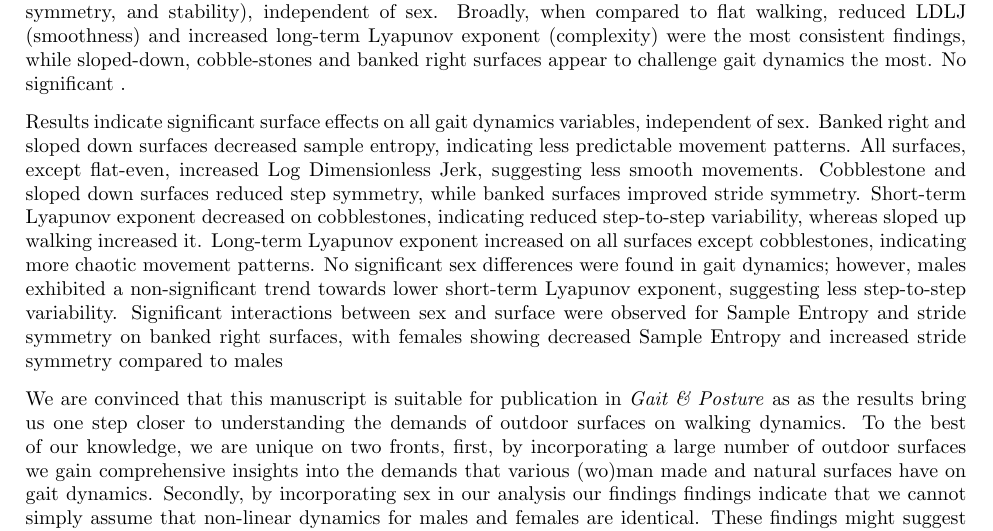
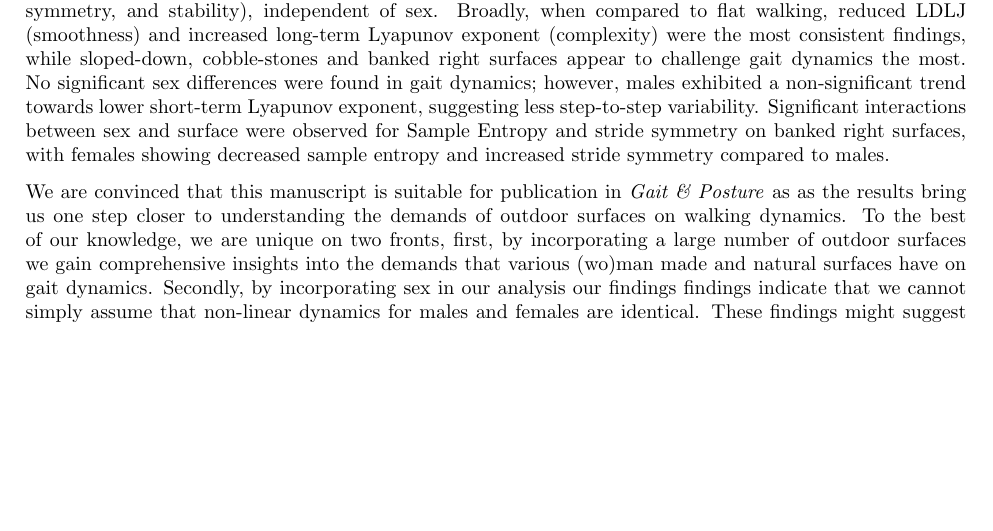
Before and after one commit to mcgillmotionlab/non_linear_dynamics_outdoor_surfaces, a LaTeX letter (coverletter.tex): part of page 1 of 2, cut so that both start at the same text, the shorter picture padded with empty space. Compiled offline with pdfLaTeX.

Commit message:
draft of non linear dynamics paper

```diff
--- a/coverletter.tex
+++ b/coverletter.tex
@@ -15,10 +15,7 @@ Hereby, we submit the manuscript \say{Gait dynamics are affected by commonly occ
 To gain insights into the impact of surfaces on outdoor walking for males and females this study aimed to investigate the the effect of surface and sex on non-linear walking dynamics on commonly occurring outdoor surfaces.
 We used an existing, publicly available dataset of thirty healthy young adults equipped with five inertial measurement units (IMUs) on the lower limbs and lower back. Data were extracted from the lower back, left, and right shank for seven surfaces: flat-even, banked (right, left), irregular (cobblestone, grass), and sloped (down, up), with six trials per surface. The IMU signals were concatenated into a single time series, and from the data of the lower trunk IMU we calculated non-linear gait dynamics measures: sample entropy, log dimensionless jerk (LDLJ), short and long term maximum Lyapunov exponent (LyE$_{s}$ and LyE$_{l}$, respectively), and step and stride symmetry.
 
-We found that walking surfaces impacted many aspects of gait dynamics (i.e., predictability, smoothness, symmetry, and stability), independent of sex. Broadly, when compared to flat walking, reduced LDLJ (smoothness) and increased long-term Lyapunov exponent (complexity) were the most consistent findings, while sloped-down, cobble-stones and banked right surfaces appear to challenge gait dynamics the most. No significant .
-
-Results indicate significant surface effects on all gait dynamics variables, independent of sex. Banked right and sloped down surfaces decreased sample entropy, indicating less predictable movement patterns. All surfaces, except flat-even, increased Log Dimensionless Jerk, suggesting less smooth movements. Cobblestone and sloped down surfaces reduced step symmetry, while banked surfaces improved stride symmetry. Short-term Lyapunov exponent decreased on cobblestones, indicating reduced step-to-step variability, whereas sloped up walking increased it. Long-term Lyapunov exponent increased on all surfaces except cobblestones, indicating more chaotic movement patterns. No significant sex differences were found in gait dynamics; however, males exhibited a non-significant trend towards lower short-term Lyapunov exponent, suggesting less step-to-step variability. Significant interactions between sex and surface were observed for Sample Entropy and stride symmetry on banked right surfaces, with females showing decreased Sample Entropy and increased stride symmetry compared to males
-
+We found that walking surfaces impacted many aspects of gait dynamics (i.e., predictability, smoothness, symmetry, and stability), independent of sex. Broadly, when compared to flat walking, reduced LDLJ (smoothness) and increased long-term Lyapunov exponent (complexity) were the most consistent findings, while sloped-down, cobble-stones and banked right surfaces appear to challenge gait dynamics the most. No significant sex differences were found in gait dynamics; however, males exhibited a non-significant trend towards lower short-term Lyapunov exponent, suggesting less step-to-step variability. Significant interactions between sex and surface were observed for Sample Entropy and stride symmetry on banked right surfaces, with females showing decreased sample entropy and increased stride symmetry compared to males.
 
 We are convinced that this manuscript is suitable for publication in \textit{Gait \& Posture}
  as as the results bring us one step closer to understanding the demands of outdoor surfaces on walking dynamics. To the best of our knowledge, we are unique on two fronts, first, by incorporating a large number of outdoor surfaces we gain comprehensive insights into the demands that various (wo)man made and natural surfaces have on gait dynamics. Secondly, by incorporating sex in our analysis our findings  findings indicate that we cannot simply assume that non-linear dynamics for males and females are identical. These findings might suggest that males and females use different strategies to maintain stability, implying that normative values for gait dynamics in one sex may not be directly applicable to the other. However, more research is needed on that front.
```
